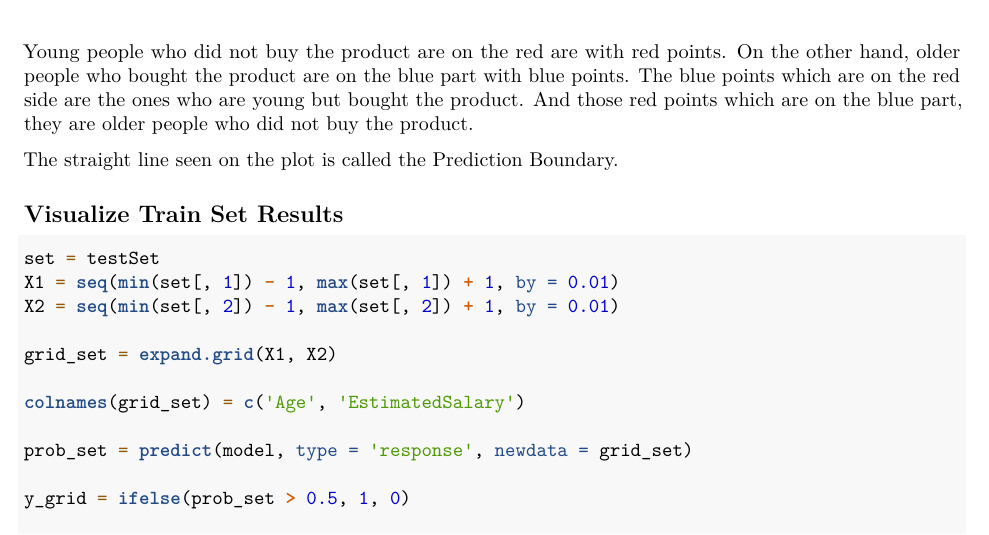
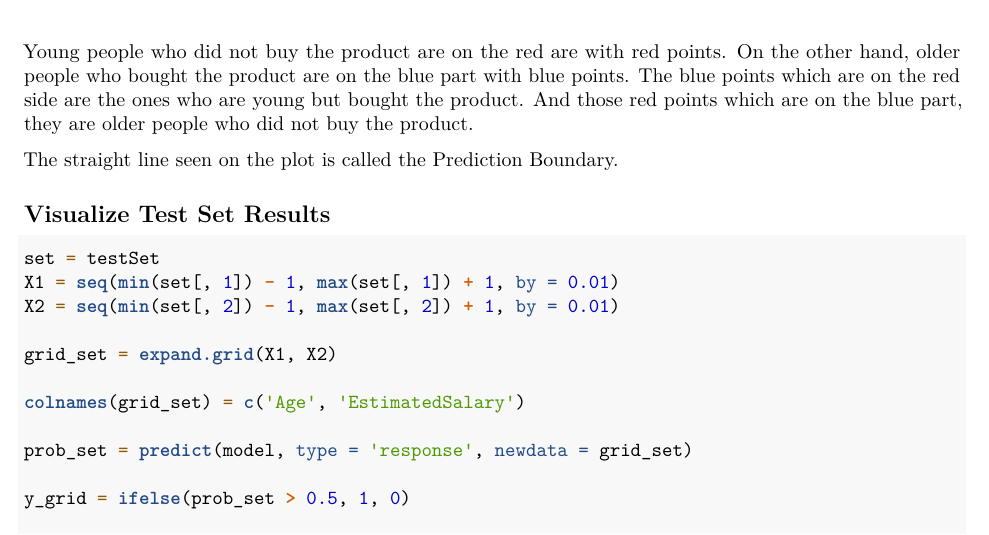
Before and after one commit to crncck/Machine-Learning-Examples, an R Markdown document (Classification/LogisticRegression/logrec.Rmd): part of page 6 of 7, cut so that both start at the same text. Rendered offline with R 4.5, knitr and Pandoc, then LaTeX, with nearby package versions.

Commit message:
Logistic regression updated

````diff
--- a/Classification/LogisticRegression/logrec.Rmd
+++ b/Classification/LogisticRegression/logrec.Rmd
@@ -156,7 +156,7 @@ Young people who did not buy the product are on the red are with red points. On
 The straight line seen on the plot is called the Prediction Boundary.
 
 
-## Visualize Train Set Results
+## Visualize Test Set Results
 
 ```{r}
 set = testSet
````
Also changed, not shown: 1 other file.
